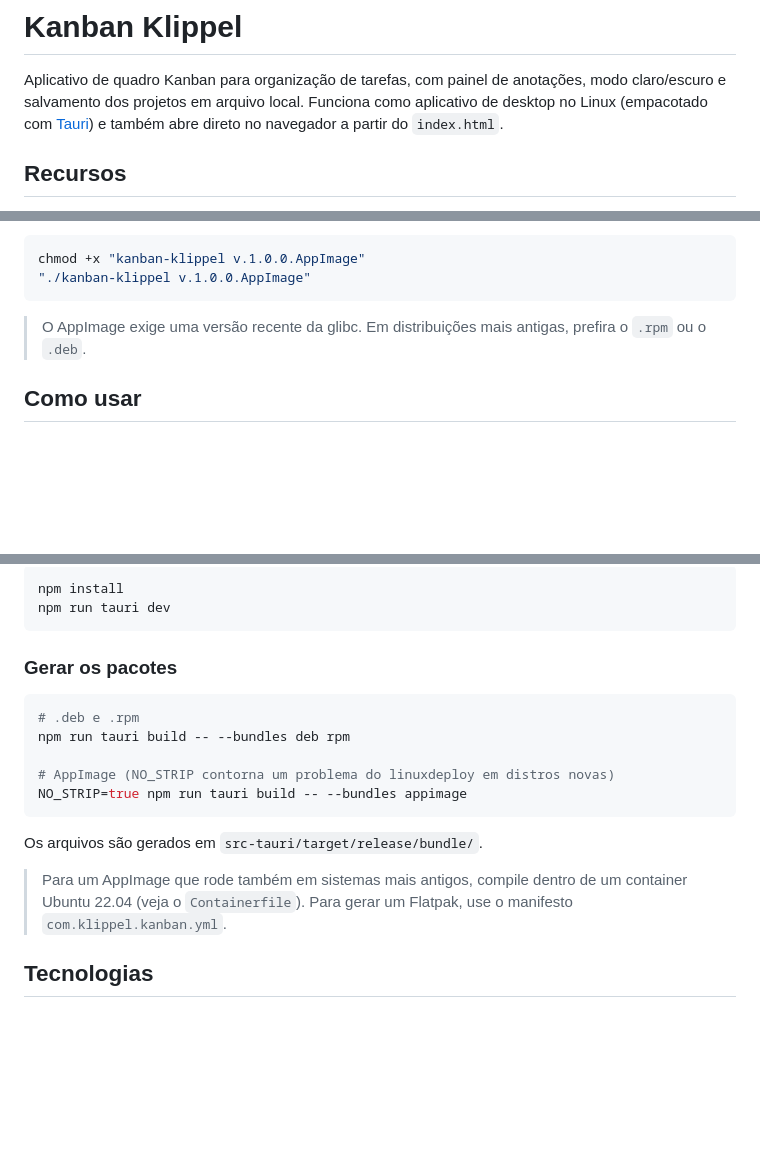
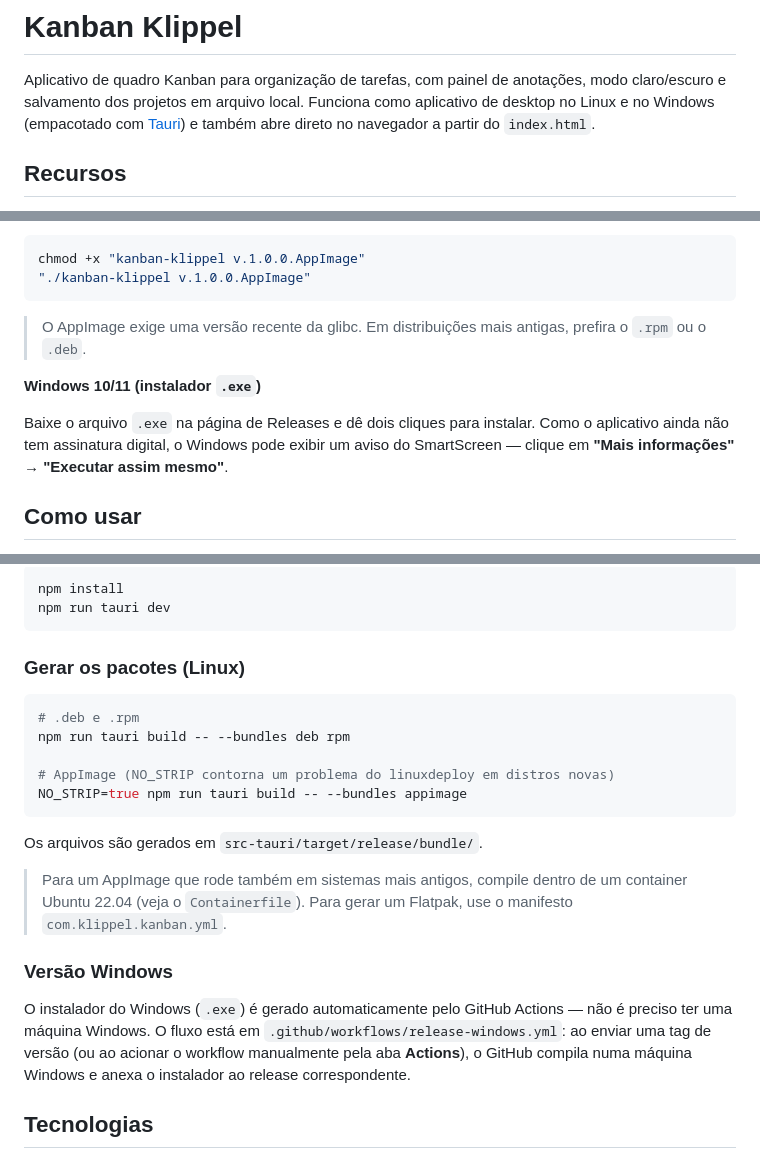
Before and after one commit to miqueiasklippel/kanban-klippel, a Markdown page: README.md, 3 parts joined by grey strips. Drawn GitHub-style; blank space fills up the shorter version.

Commit message:
Atualiza README com instalação no Windows

````diff
--- a/README.md
+++ b/README.md
@@ -2,6 +2,6 @@
 
 Aplicativo de quadro Kanban para organização de tarefas, com painel de anotações,
 modo claro/escuro e salvamento dos projetos em arquivo local. Funciona como
-aplicativo de desktop no Linux (empacotado com [Tauri](https://tauri.app)) e também
+aplicativo de desktop no Linux e no Windows (empacotado com [Tauri](https://tauri.app)) e também
 abre direto no navegador a partir do `index.html`.
 
@@ -46,6 +44,10 @@ chmod +x "kanban-klippel v.1.0.0.AppImage"
 > O AppImage exige uma versão recente da glibc. Em distribuições mais antigas,
 > prefira o `.rpm` ou o `.deb`.
 
+**Windows 10/11 (instalador `.exe`)**
+
+Baixe o arquivo `.exe` na página de Releases e dê dois cliques para instalar. Como o aplicativo ainda não tem assinatura digital, o Windows pode exibir um aviso do SmartScreen — clique em **"Mais informações" → "Executar assim mesmo"**.
+
 ## Como usar
 
 1. Clique em **Nova coluna** para criar etapas (ex.: A fazer, Em andamento, Concluído).
@@ -78,7 +80,7 @@ npm install
 npm run tauri dev
 ```
 
-### Gerar os pacotes
+### Gerar os pacotes (Linux)
 
 ```bash
 # .deb e .rpm
@@ -94,6 +96,10 @@ Os arquivos são gerados em `src-tauri/target/release/bundle/`.
 > container Ubuntu 22.04 (veja o `Containerfile`). Para gerar um Flatpak, use o
 > manifesto `com.klippel.kanban.yml`.
 
+### Versão Windows
+
+O instalador do Windows (`.exe`) é gerado automaticamente pelo GitHub Actions — não é preciso ter uma máquina Windows. O fluxo está em `.github/workflows/release-windows.yml`: ao enviar uma tag de versão (ou ao acionar o workflow manualmente pela aba **Actions**), o GitHub compila numa máquina Windows e anexa o instalador ao release correspondente.
+
 ## Tecnologias
 
 - Interface em HTML, CSS e JavaScript (arquivo único, sem dependências de frontend).
````
Also changed, not shown: other parts of README.md (+0 -2 lines).
